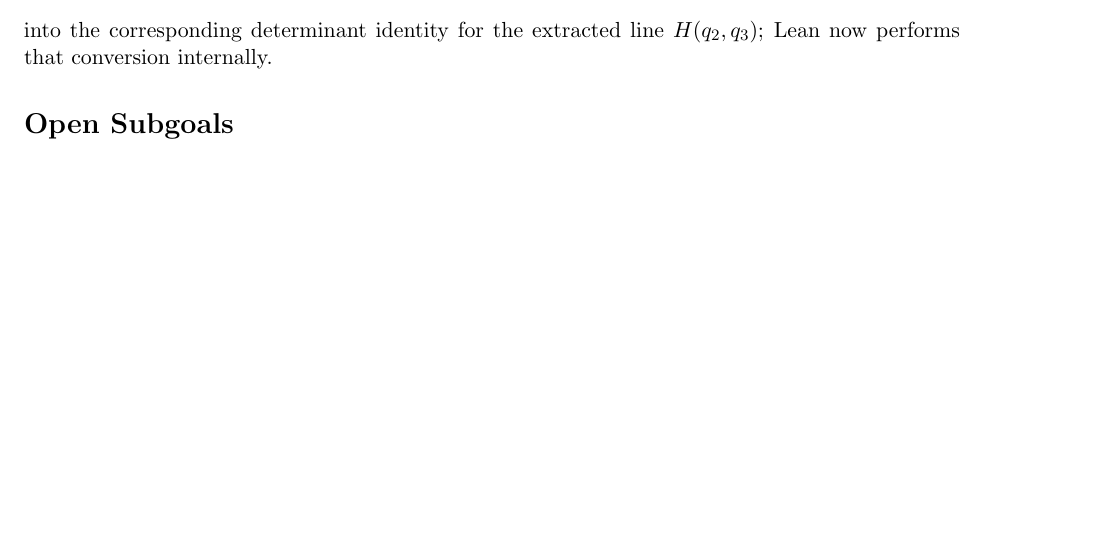
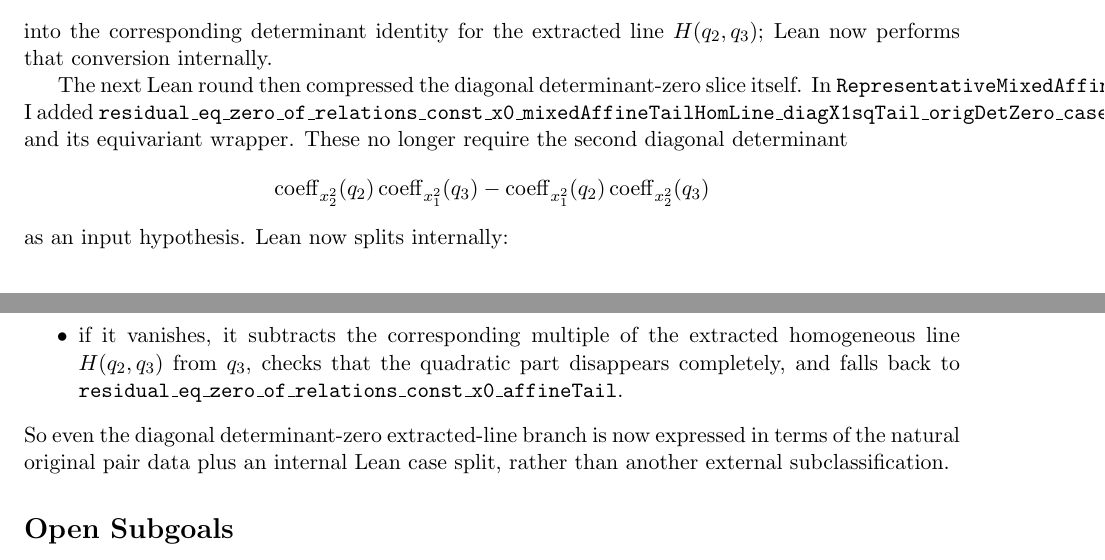
Before and after one commit to yuanchenyang/nonconvex_sos_landscape, a LaTeX document (writeup/exploration_log.tex): part of page 20 of 21 before the commit and two parts of pages 20 and 21 of 21 after it, the two joined at a grey line, cut so that both start at the same text, the shorter picture padded with empty space. Compiled offline with pdfLaTeX.

Commit message:
Collapse diagonal det-zero extracted-line subcases

```diff
--- a/writeup/exploration_log.tex
+++ b/writeup/exploration_log.tex
@@ -1348,6 +1348,29 @@ classification no longer has to hand-convert the original pair determinant
 into the corresponding determinant identity for the extracted line
 \(H(q_2,q_3)\); Lean now performs that conversion internally.
 
+The next Lean round then compressed the diagonal determinant-zero slice itself.
+In \texttt{RepresentativeMixedAffinePlane.lean} I added
+\texttt{residual\_eq\_zero\_of\_relations\_const\_x0\_mixedAffineTailHomLine\_diagX1sqTail\_origDetZero\_cases}
+and its equivariant wrapper. These no longer require the second diagonal
+determinant
+\[
+  \operatorname{coeff}_{x_2^2}(q_2)\operatorname{coeff}_{x_1^2}(q_3)
+  -
+  \operatorname{coeff}_{x_1^2}(q_2)\operatorname{coeff}_{x_2^2}(q_3)
+\]
+as an input hypothesis. Lean now splits internally:
+\begin{itemize}
+\item if that determinant is nonzero, it calls the already-formalized diagonal
+tail theorem;
+\item if it vanishes, it subtracts the corresponding multiple of the extracted
+homogeneous line \(H(q_2,q_3)\) from \(q_3\), checks that the quadratic part
+disappears completely, and falls back to
+\texttt{residual\_eq\_zero\_of\_relations\_const\_x0\_affineTail}.
+\end{itemize}
+So even the diagonal determinant-zero extracted-line branch is now expressed in
+terms of the natural original pair data plus an internal Lean case split,
+rather than another external subclassification.
+
 \section*{Open Subgoals}
 \begin{itemize}
 \item Finish the constant-containing $\dim = 2$ classification on the dual
```
Also changed, not shown: writeup/blueprint.tex (+14 -0 lines), 1 other file.
